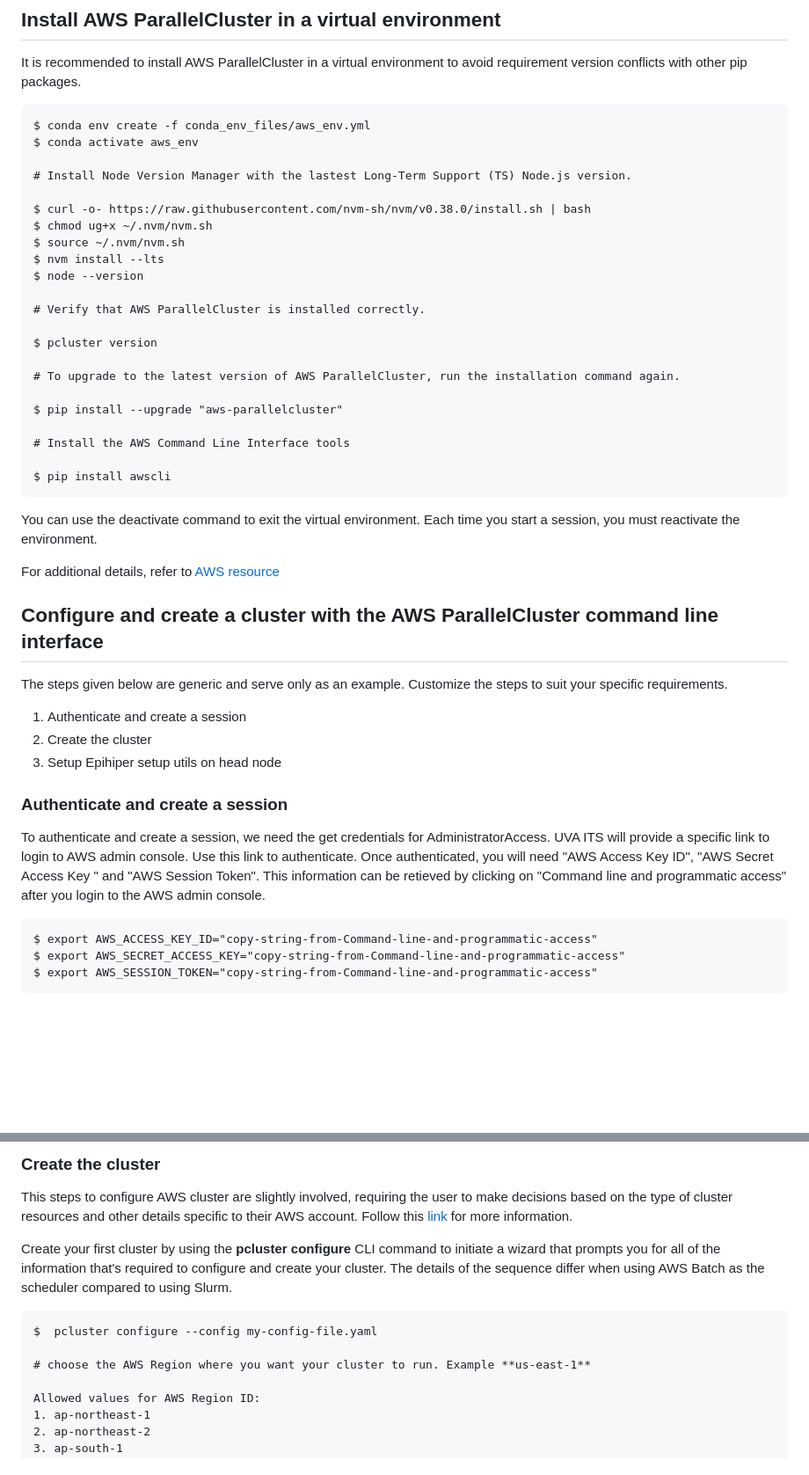
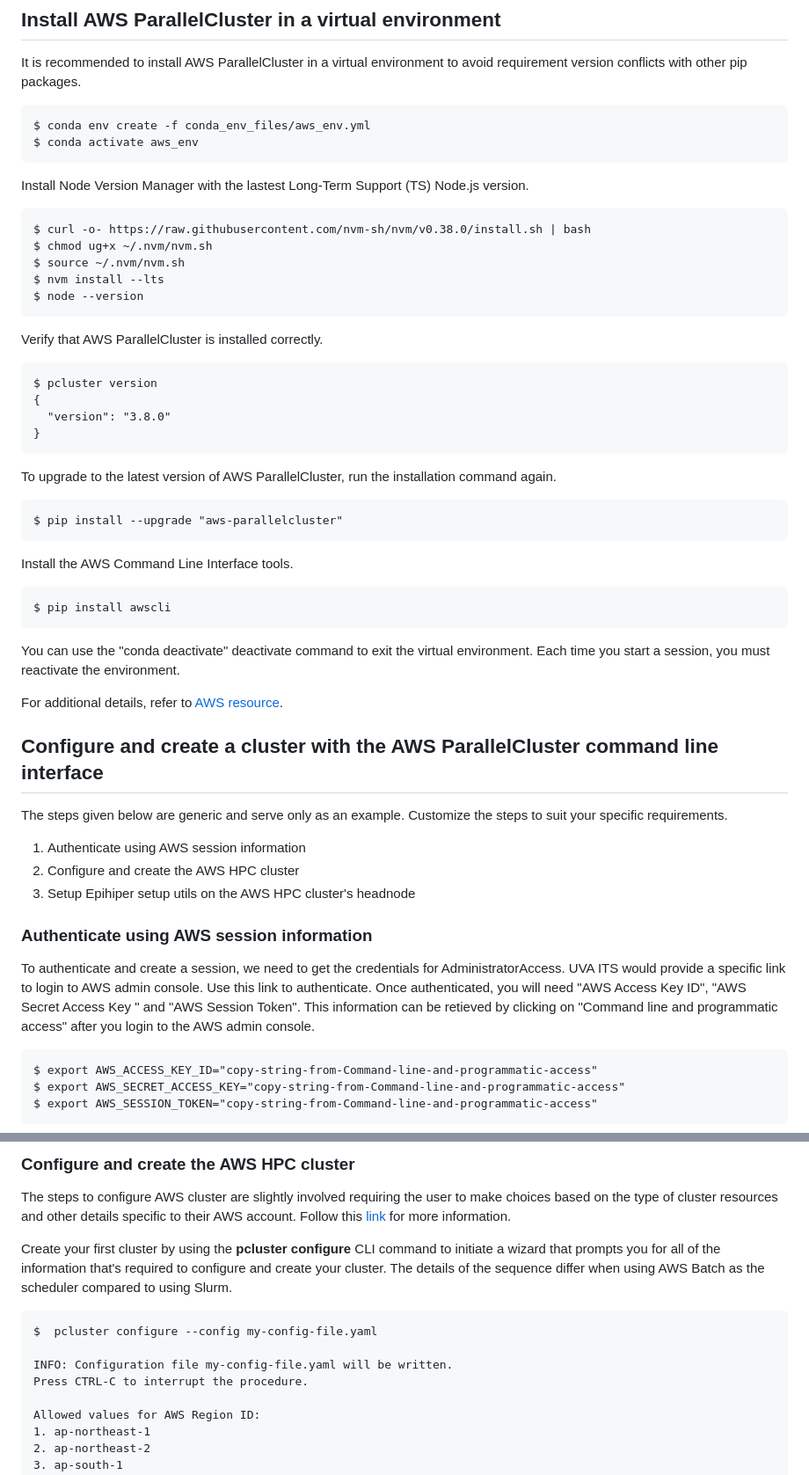
Before and after one commit to vanavreddy/Parallel_Compute_Engine, a Markdown page: aws_hpc_cluster/README.md, 2 parts joined by grey strips. Shown: that part at 88% size. GitHub-like rendering; blank space fills up the shorter version.

````diff
--- a/aws_hpc_cluster/README.md
+++ b/aws_hpc_cluster/README.md
@@ -47,46 +47,60 @@ avoid requirement version conflicts with other pip packages.
 ```
 $ conda env create -f conda_env_files/aws_env.yml
 $ conda activate aws_env
+```
 
-# Install Node Version Manager with the lastest Long-Term Support (TS) Node.js version.
+Install Node Version Manager with the lastest Long-Term Support (TS) Node.js version.
 
+```
 $ curl -o- https://raw.githubusercontent.com/nvm-sh/nvm/v0.38.0/install.sh | bash
 $ chmod ug+x ~/.nvm/nvm.sh
 $ source ~/.nvm/nvm.sh
 $ nvm install --lts
 $ node --version
+```
 
-# Verify that AWS ParallelCluster is installed correctly.
+Verify that AWS ParallelCluster is installed correctly.
 
+```
 $ pcluster version
+{
+  "version": "3.8.0"
+}
+```
 
-# To upgrade to the latest version of AWS ParallelCluster, run the installation command again.
+To upgrade to the latest version of AWS ParallelCluster, run the installation command again.
 
+```
 $ pip install --upgrade "aws-parallelcluster"
+```
 
-# Install the AWS Command Line Interface tools
+Install the AWS Command Line Interface tools.
 
+```
 $ pip install awscli
 ```
 
-You can use the deactivate command to exit the virtual environment.
+You can use the "conda deactivate" deactivate command to exit the virtual environment.
 Each time you start a session, you must reactivate the environment.
 
-For additional details, refer to [AWS resource](https://docs.aws.amazon.com/parallelcluster/latest/ug/install-v3-virtual-environment.html)
+For additional details, refer to [AWS resource](https://docs.aws.amazon.com/parallelcluster/latest/ug/install-v3-virtual-environment.html).
 
 ## Configure and create a cluster with the AWS ParallelCluster command line interface
 
 The steps given below are generic and serve only as an example.
 Customize the steps to suit your specific requirements.
 
-1. Authenticate and create a session
-2. Create the cluster
-3. Setup Epihiper setup utils on head node
+1. Authenticate using AWS session information
+2. Configure and create the AWS HPC cluster
+3. Setup Epihiper setup utils on the AWS HPC cluster's headnode
 
-### Authenticate and create a session
+### Authenticate using AWS session information
 
-To authenticate and create a session, we need the get credentials for AdministratorAccess. UVA ITS will provide a specific link to login to AWS admin console. Use this link to authenticate. Once authenticated, you will need "AWS Access Key ID", "AWS Secret Access Key
-" and "AWS Session Token". This information can be retieved by clicking on "Command line and programmatic access" after you login to the AWS admin console.
+To authenticate and create a session, we need to get the credentials for AdministratorAccess.
+UVA ITS would provide a specific link to login to AWS admin console. Use this link to authenticate.
+Once authenticated, you will need "AWS Access Key ID", "AWS Secret Access Key
+" and "AWS Session Token". This information can be retieved by clicking on
+"Command line and programmatic access" after you login to the AWS admin console.
 
 ```
 $ export AWS_ACCESS_KEY_ID="copy-string-from-Command-line-and-programmatic-access"
@@ -98,9 +114,10 @@ Now, your credentials are established. Additionally, you may want to explore **a
 
-### Create the cluster
+### Configure and create the AWS HPC cluster
 
-This steps to configure AWS cluster are slightly involved, requiring the user
-to make decisions based on the type of cluster resources and other details
-specific to their AWS account. Follow this [link](https://docs.aws.amazon.com/parallelcluster/latest/ug/install-v3-configuring.html) for more information.
+The steps to configure AWS cluster are slightly involved requiring the user
+to make choices based on the type of cluster resources and other details
+specific to their AWS account. Follow this [link](https://docs.aws.amazon.com/parallelcluster/latest/ug/install-v3-configuring.html)
+for more information.
 
 Create your first cluster by using the **pcluster configure** CLI command to initiate
 a wizard that prompts you for all of the information that's required to configure
@@ -110,7 +127,8 @@ as the scheduler compared to using Slurm.
 ```
 $  pcluster configure --config my-config-file.yaml
 
-# choose the AWS Region where you want your cluster to run. Example **us-east-1**
+INFO: Configuration file my-config-file.yaml will be written.
+Press CTRL-C to interrupt the procedure.
 
 Allowed values for AWS Region ID:
 1. ap-northeast-1
````
Also changed, not shown: other parts of aws_hpc_cluster/README.md (+24 -12 lines).
